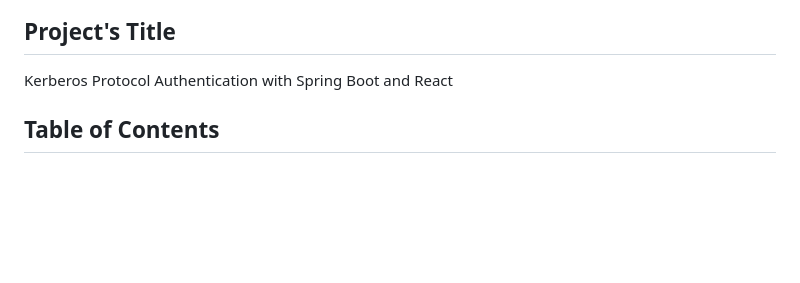
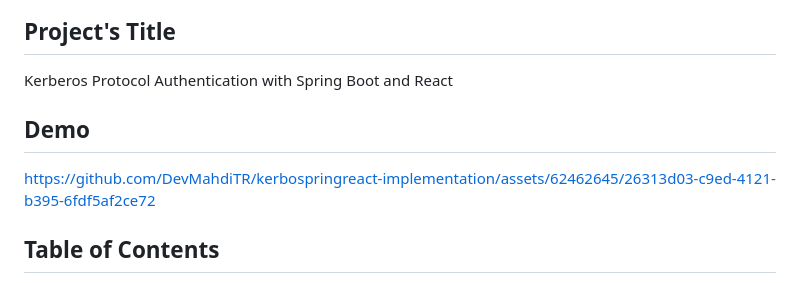
Before and after one commit to DevMahdiTR/kerbospringreact-implementation, a Markdown page: README.md, the part around the change. GitHub-like rendering; blank space fills up the shorter version.

```diff
--- a/README.md
+++ b/README.md
@@ -2,6 +2,9 @@
 
 ## Project's Title
 Kerberos Protocol Authentication with Spring Boot and React
+
+## Demo
+https://github.com/DevMahdiTR/kerbospringreact-implementation/assets/62462645/26313d03-c9ed-4121-b395-6fdf5af2ce72
 
 ## Table of Contents
 1. [Project's Title](#kerberos-protocol-authentication-with-spring-boot)
```
